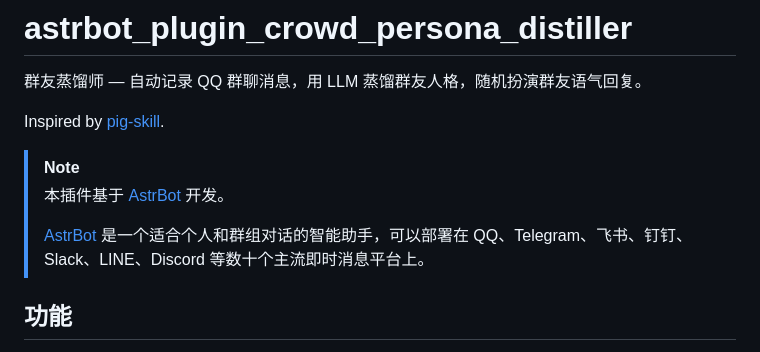
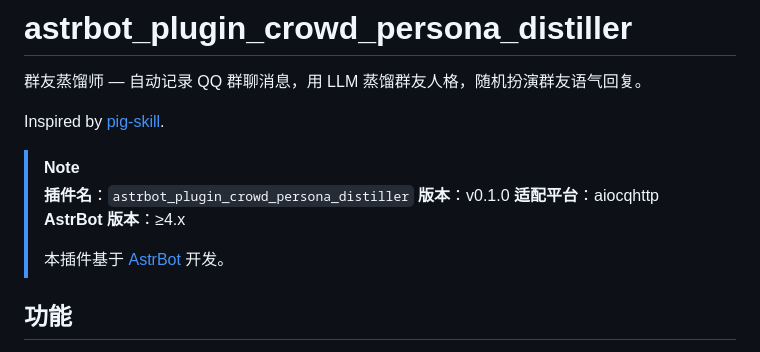
Before and after one commit to AisuKyobu/astrbot_plugin_crowd_persona_distiller, a Markdown page: README.md, the part around the change. Drawn GitHub-style.

Commit message:
docs: add plugin metadata to README note section

```diff
--- a/README.md
+++ b/README.md
@@ -5,9 +5,12 @@
 Inspired by [pig-skill](https://github.com/Neko-Suwako/pig-skill).
 
 > [!NOTE]
+> **插件名**：`astrbot_plugin_crowd_persona_distiller`
+> **版本**：v0.1.0
+> **适配平台**：aiocqhttp
+> **AstrBot 版本**：≥4.x
+>
 > 本插件基于 [AstrBot](https://github.com/AstrBotDevs/AstrBot) 开发。
->
-> [AstrBot](https://github.com/AstrBotDevs/AstrBot) 是一个适合个人和群组对话的智能助手，可以部署在 QQ、Telegram、飞书、钉钉、Slack、LINE、Discord 等数十个主流即时消息平台上。
 
 ## 功能
 
```
